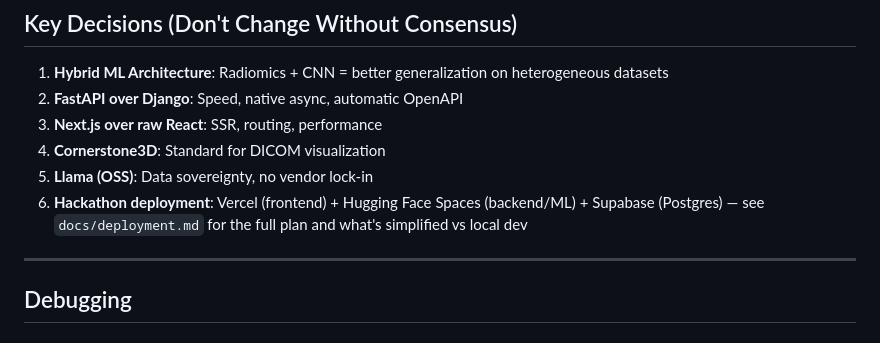
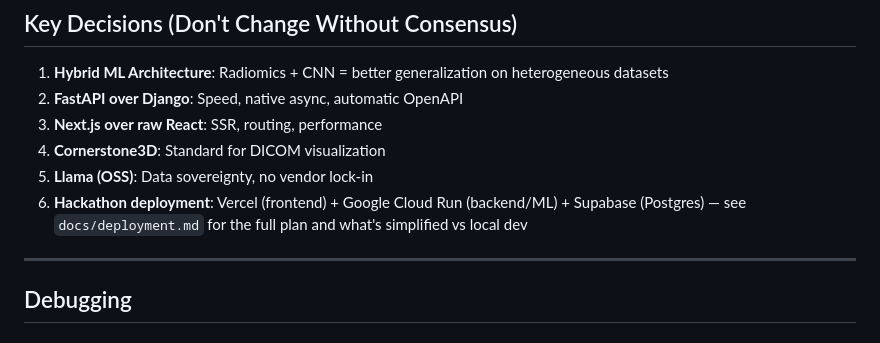
Before and after one commit to Juanpacol/Tumor-Classification-App, a Markdown page: CLAUDE.md, the part around the change. Drawn GitHub-style.

```diff
--- a/CLAUDE.md
+++ b/CLAUDE.md
@@ -169,7 +169,7 @@ Modules:
 3. **Next.js over raw React**: SSR, routing, performance
 4. **Cornerstone3D**: Standard for DICOM visualization
 5. **Llama (OSS)**: Data sovereignty, no vendor lock-in
-6. **Hackathon deployment**: Vercel (frontend) + Hugging Face Spaces (backend/ML) + Supabase (Postgres) — see `docs/deployment.md` for the full plan and what's simplified vs local dev
+6. **Hackathon deployment**: Vercel (frontend) + Google Cloud Run (backend/ML) + Supabase (Postgres) — see `docs/deployment.md` for the full plan and what's simplified vs local dev
 
 ---
 
```
Also changed, not shown: docs/deployment.md (+10 -3 lines).
